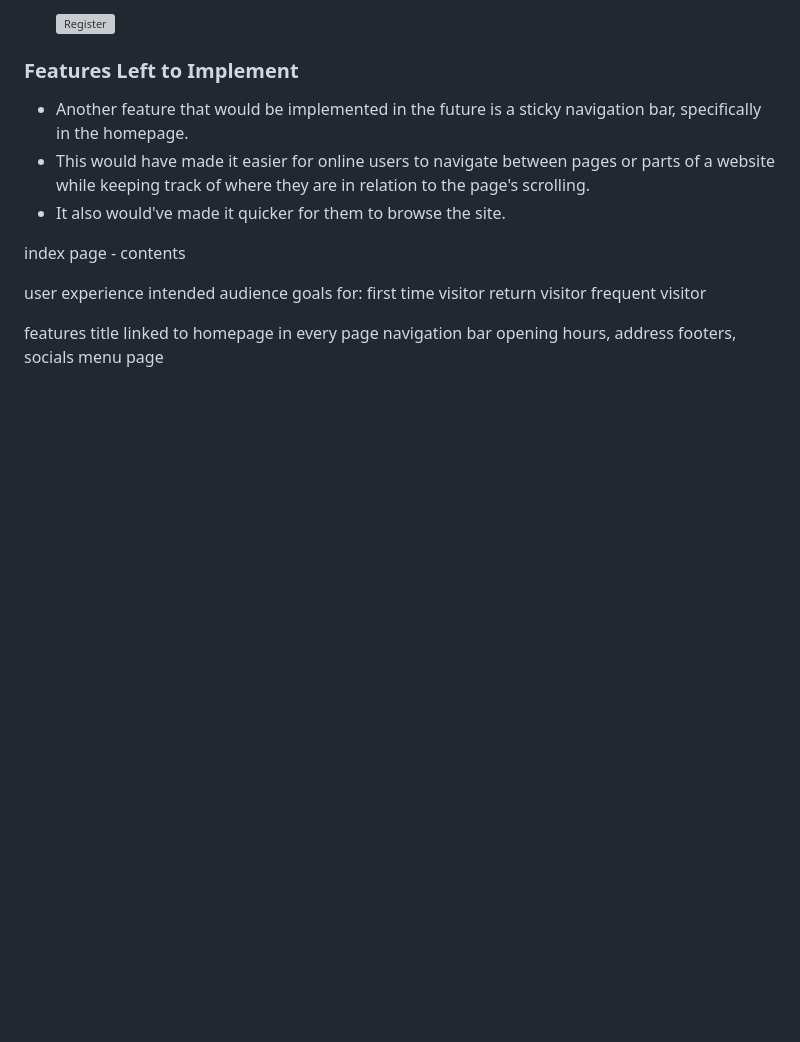
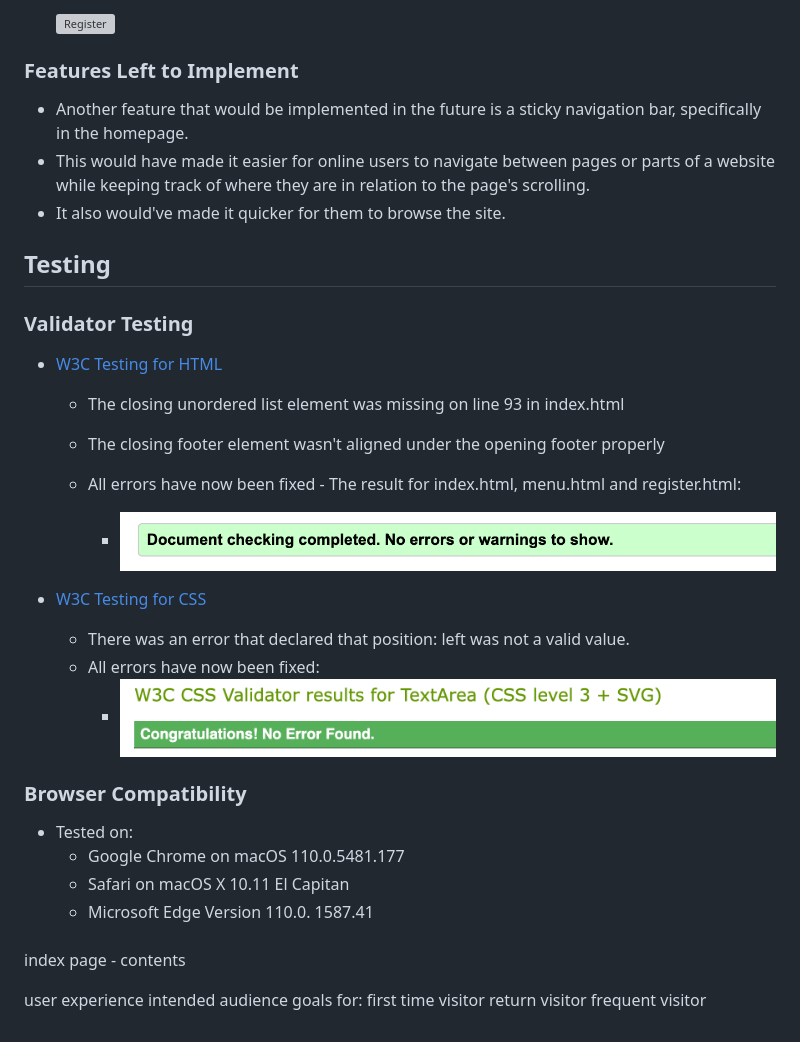
Before and after one commit to dinakidane/the-coffee-joint, a Markdown page: README.md, the part around the change. GitHub-like rendering; pictures changed too: assets/images/w3c-css.png (added), assets/images/w3c-validator.png (added); blank space fills up the shorter version; grey boxes are pictures that could not be loaded.

Commit message:
add validator testing in readme

```diff
--- a/README.md
+++ b/README.md
@@ -74,6 +74,38 @@ The Coffee Joint website facilitates the promotion of a fictitious London-based
 - This would have made it easier for online users to navigate between pages or parts of a website while keeping track of where they are in relation to the page's scrolling.
 - It also would've made it quicker for them to browse the site.
 
+## Testing
+
+### Validator Testing
+
+- [W3C Testing for HTML](https://validator.w3.org/#validate_by_input)
+    - The closing unordered list element was missing on line 93 in index.html
+    - The closing footer element wasn't aligned under the opening footer properly
+
+    - All errors have now been fixed - The result for index.html, menu.html and register.html:
+        - ![Html validator](./assets/images/w3c-validator.png)
+
+- [W3C Testing for CSS](https://jigsaw.w3.org/css-validator/#validate_by_input)
+    - There was an error that declared that position: left was not a valid value.
+    - All errors have now been fixed:
+        - ![CSS validator](./assets/images/w3c-css.png)
+
+### Browser Compatibility
+
+- Tested on:
+    - Google Chrome on macOS 110.0.5481.177
+    - Safari on macOS X 10.11 El Capitan
+    - Microsoft Edge Version 110.0. 1587.41
+
+###
+
+
+
+
+
+
+
+
 
 
 index page - contents
@@ -84,14 +116,3 @@ user experience
         first time visitor
         return visitor
         frequent visitor
-
-features
-    title linked to homepage in every page
-    navigation bar
-    opening hours, address
-    footers, socials
-    menu page
-
-
-[def]: path/to/images/responsive-image.png
-[def2]: https://github.com/dinakidane/the-coffee-joint/blob/ae940ed503fd7f0ac4cd14972484b8735539d2dd/assets/images/responsive-image.png
```
